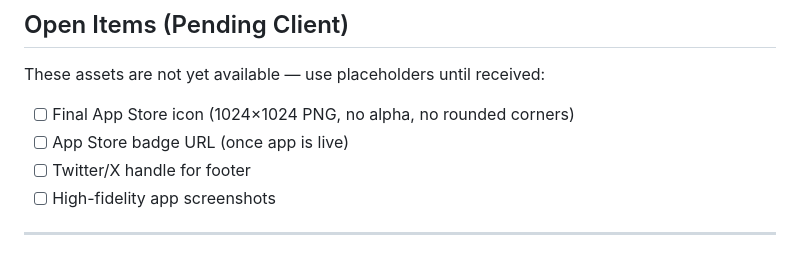
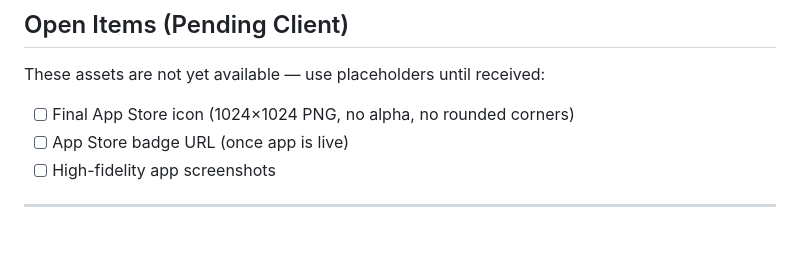
Before and after one commit to jackspar/prvc-website, a Markdown page: DEVELOPER_BRIEF.md, the part around the change. Rendered like a GitHub page.

Commit message:
Remove deprecated Twitter/X reference from footer and dev docs
Co-Authored-By: Claude Sonnet 4.6 <noreply@anthropic.com>

```diff
--- a/DEVELOPER_BRIEF.md
+++ b/DEVELOPER_BRIEF.md
@@ -83,7 +83,6 @@ These assets are not yet available — use placeholders until received:
 
 - [ ] Final App Store icon (1024×1024 PNG, no alpha, no rounded corners)
 - [ ] App Store badge URL (once app is live)
-- [ ] Twitter/X handle for footer
 - [ ] High-fidelity app screenshots
 
 ---
```
Also changed, not shown: docs/WEBSITE_CONTENT.md (+1 -1 lines).
